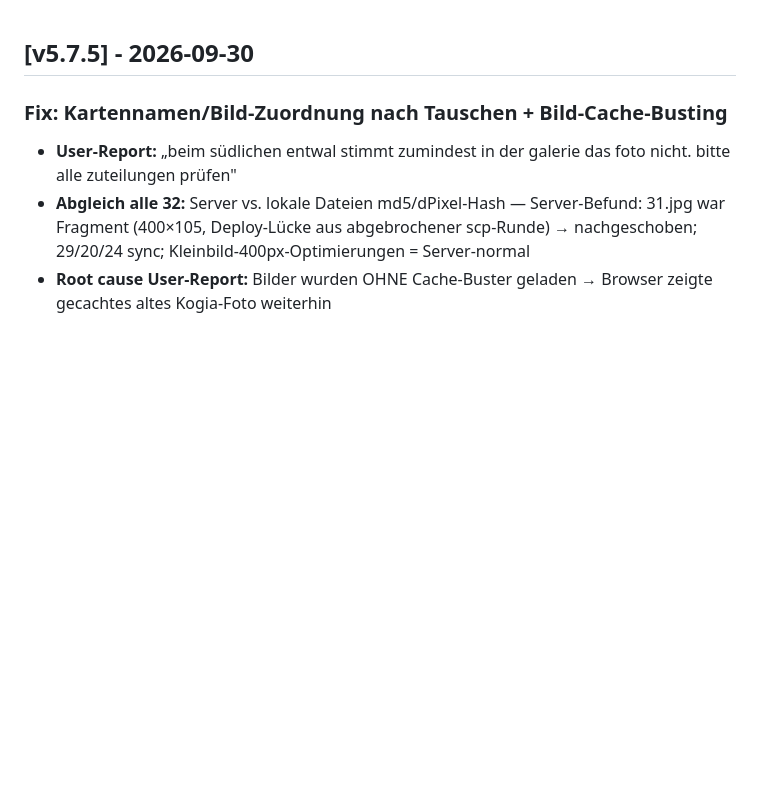
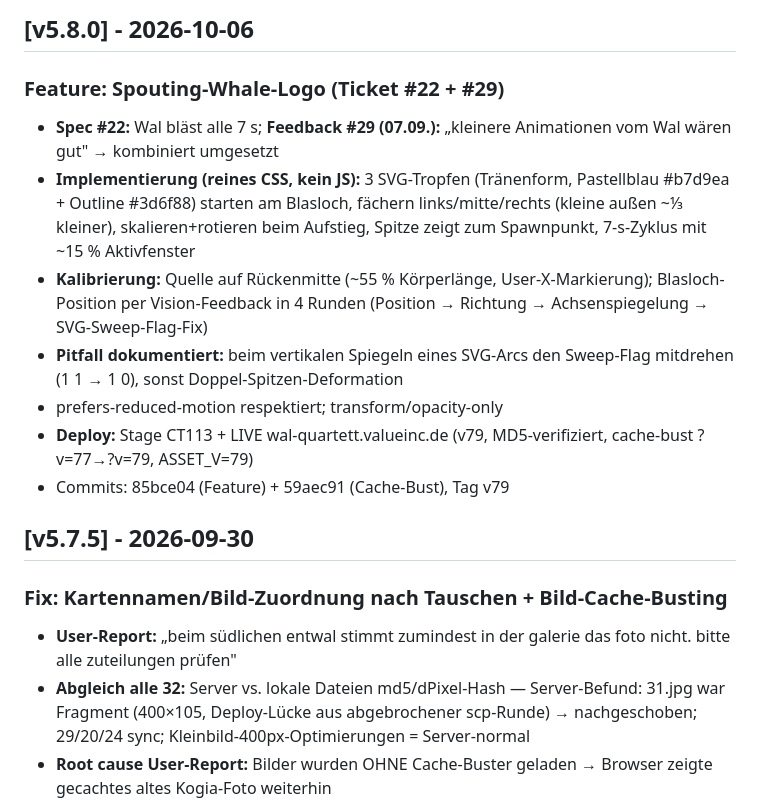
Before and after one commit to GGValueInc/whale-quartett, a Markdown page: CHANGELOG.md, the part around the change. Drawn GitHub-style; blank space fills up the shorter version.

Commit message:
v79: CHANGELOG spouting-whale splash (#22+#29)

```diff
--- a/CHANGELOG.md
+++ b/CHANGELOG.md
@@ -1,3 +1,13 @@
+## [v5.8.0] - 2026-10-06
+### Feature: Spouting-Whale-Logo (Ticket #22 + #29)
+- **Spec #22:** Wal bläst alle 7 s; **Feedback #29 (07.09.):** „kleinere Animationen vom Wal wären gut" → kombiniert umgesetzt
+- **Implementierung (reines CSS, kein JS):** 3 SVG-Tropfen (Tränenform, Pastellblau #b7d9ea + Outline #3d6f88) starten am Blasloch, fächern links/mitte/rechts (kleine außen ~⅓ kleiner), skalieren+rotieren beim Aufstieg, Spitze zeigt zum Spawnpunkt, 7-s-Zyklus mit ~15 % Aktivfenster
+- **Kalibrierung:** Quelle auf Rückenmitte (~55 % Körperlänge, User-X-Markierung); Blasloch-Position per Vision-Feedback in 4 Runden (Position → Richtung → Achsenspiegelung → SVG-Sweep-Flag-Fix)
+- **Pitfall dokumentiert:** beim vertikalen Spiegeln eines SVG-Arcs den Sweep-Flag mitdrehen (1 1 → 1 0), sonst Doppel-Spitzen-Deformation
+- prefers-reduced-motion respektiert; transform/opacity-only
+- **Deploy:** Stage CT113 + LIVE wal-quartett.valueinc.de (v79, MD5-verifiziert, cache-bust ?v=77→?v=79, ASSET_V=79)
+- Commits: 85bce04 (Feature) + 59aec91 (Cache-Bust), Tag v79
+
 ## [v5.7.5] - 2026-09-30
 ### Fix: Kartennamen/Bild-Zuordnung nach Tauschen + Bild-Cache-Busting
 - **User-Report:** „beim südlichen entwal stimmt zumindest in der galerie das foto nicht. bitte alle zuteilungen prüfen"
```
